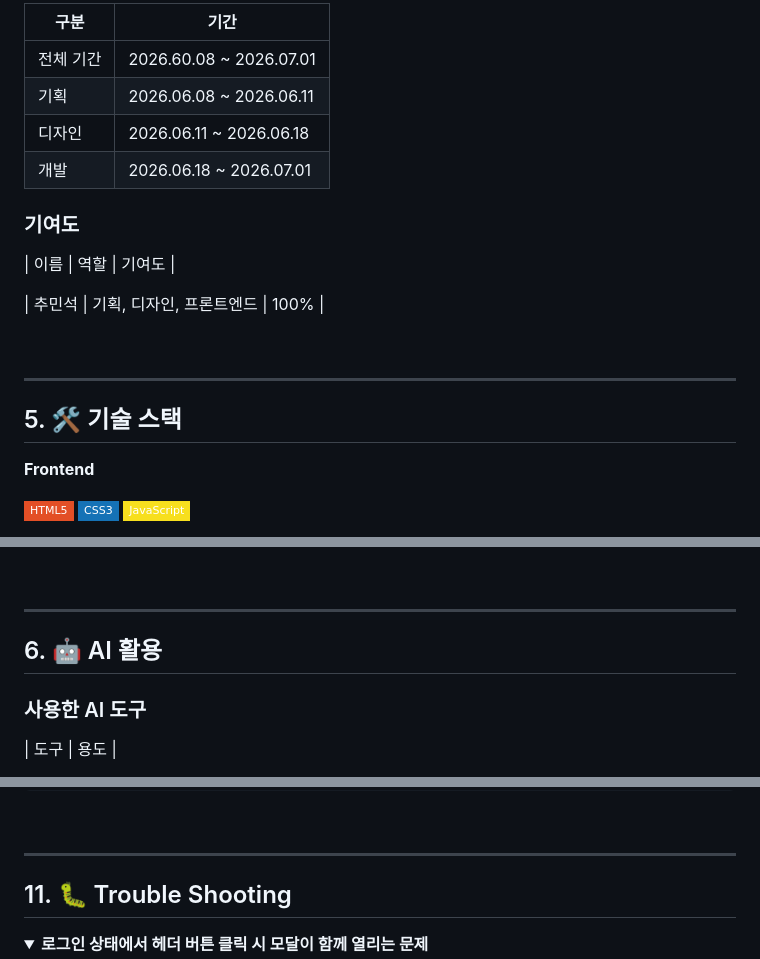
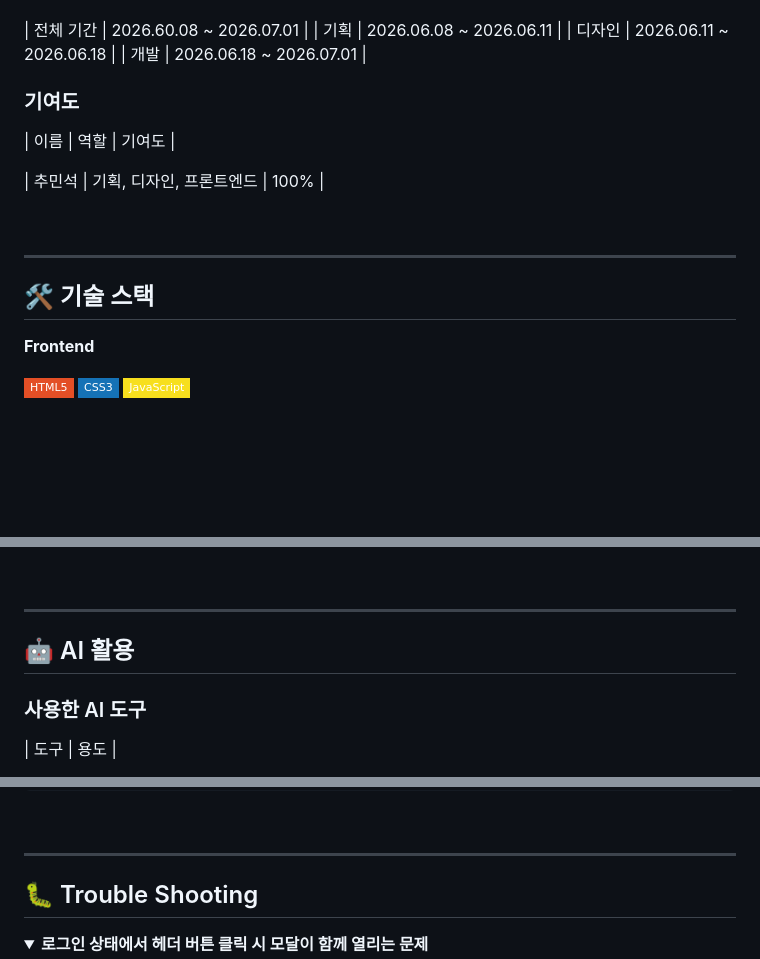
Before and after one commit to gmcms226-web/ljm, a Markdown page: README.md, 3 parts joined by grey strips. GitHub-like rendering; folded sections open; badges without logos; blank space fills up the shorter version.

```diff
--- a/README.md
+++ b/README.md
@@ -66,6 +64,4 @@
 
-| 구분 | 기간 |
-|---|---|
 | 전체 기간 | 2026.60.08 ~ 2026.07.01 |
 | 기획 | 2026.06.08 ~ 2026.06.11 |
 | 디자인 | 2026.06.11 ~ 2026.06.18 |
@@ -81,7 +77,7 @@
 
 ---
 
-## 5. 🛠️ 기술 스택
+## 🛠️ 기술 스택
 
 **Frontend**
 
@@ -112,7 +108,7 @@
 
 ---
 
-## 6. 🤖 AI 활용
+## 🤖 AI 활용
 
 ### 사용한 AI 도구
 
@@ -237,7 +228,7 @@ const observer = new IntersectionObserver((entries) => {
 
 ---
 
-## 11. 🐛 Trouble Shooting
+## 🐛 Trouble Shooting
 
 <!-- <summary> 안의 제목과 내용을 본인의 실제 경험으로 교체하세요 -->
 <!-- 항목을 추가하려면 <details>...</details> 블록 전체를 복사해서 붙여넣으세요 -->
```
Also changed, not shown: other parts of README.md (+23 -46 lines).
